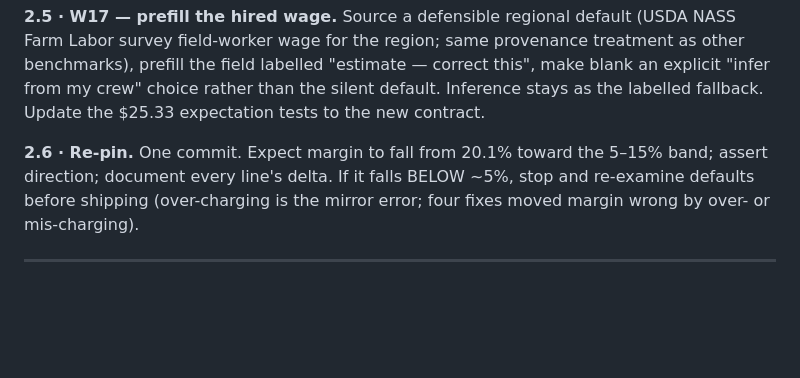
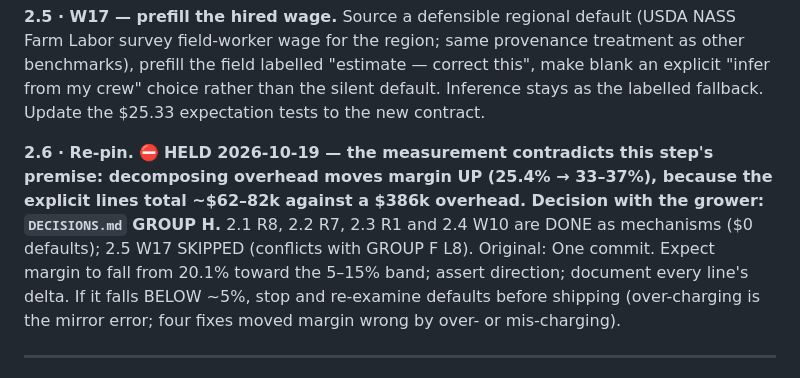
Before and after one commit to GregNica/crop-mix-optimizer, a Markdown page: PLAN.md, the part around the change. Drawn GitHub-style; blank space fills up the shorter version.

```diff
--- a/PLAN.md
+++ b/PLAN.md
@@ -722,7 +722,7 @@ region; same provenance treatment as other benchmarks), prefill the field labell
 correct this", make blank an explicit "infer from my crew" choice rather than the silent default.
 Inference stays as the labelled fallback. Update the $25.33 expectation tests to the new contract.
 
-**2.6 · Re-pin.** One commit. Expect margin to fall from 20.1% toward the 5–15% band; assert
+**2.6 · Re-pin.** ⛔ **HELD 2026-10-19 — the measurement contradicts this step's premise: decomposing overhead moves margin UP (25.4% → 33–37%), because the explicit lines total ~$62–82k against a $386k overhead. Decision with the grower: `DECISIONS.md` GROUP H.** 2.1 R8, 2.2 R7, 2.3 R1 and 2.4 W10 are DONE as mechanisms ($0 defaults); 2.5 W17 SKIPPED (conflicts with GROUP F L8). Original: One commit. Expect margin to fall from 20.1% toward the 5–15% band; assert
 direction; document every line's delta. If it falls BELOW ~5%, stop and re-examine defaults
 before shipping (over-charging is the mirror error; four fixes moved margin wrong by over- or
 mis-charging).
```
Also changed, not shown: DECISIONS.md (+58 -0 lines).
